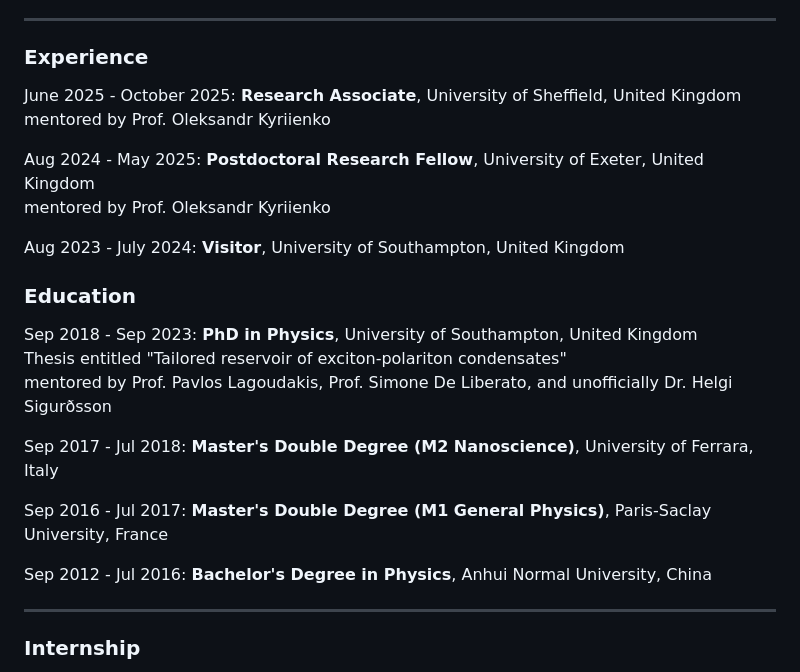
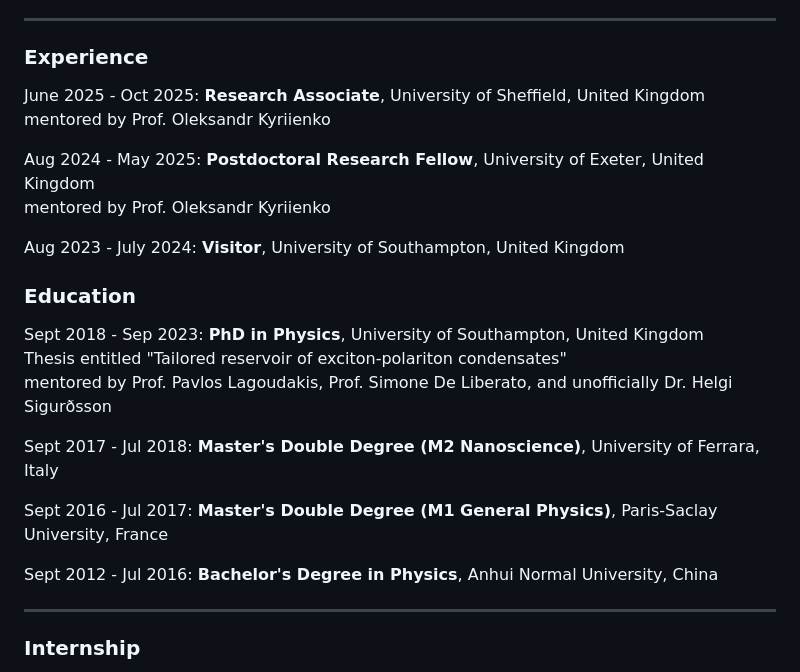
Before and after one commit to ywang-phy/ywang-phy-github.io, a Markdown page: README.md, the part around the change. Drawn GitHub-style.

```diff
--- a/README.md
+++ b/README.md
@@ -12,7 +12,7 @@ I am passionate about quantum light-matter interaction, parallel computing, and
 
 ---
 ### Experience
-June 2025 - October 2025: **Research Associate**, University of Sheffield, United Kingdom
+June 2025 - Oct 2025: **Research Associate**, University of Sheffield, United Kingdom
 mentored by Prof. Oleksandr Kyriienko
 
 Aug 2024 - May 2025: **Postdoctoral Research Fellow**, University of Exeter, United Kingdom
@@ -21,15 +21,15 @@ mentored by Prof. Oleksandr Kyriienko
 Aug 2023 - July 2024: **Visitor**, University of Southampton, United Kingdom
 
 ### Education
-Sep 2018 - Sep 2023: **PhD in Physics**, University of Southampton, United Kingdom
+Sept 2018 - Sep 2023: **PhD in Physics**, University of Southampton, United Kingdom
 Thesis entitled "Tailored reservoir of exciton-polariton condensates"
 mentored by Prof. Pavlos Lagoudakis, Prof. Simone De Liberato, and unofficially Dr. Helgi Sigurðsson
 
-Sep 2017 - Jul 2018: **Master's Double Degree (M2 Nanoscience)**, University of Ferrara, Italy
+Sept 2017 - Jul 2018: **Master's Double Degree (M2 Nanoscience)**, University of Ferrara, Italy
 
-Sep 2016 - Jul 2017: **Master's Double Degree (M1 General Physics)**, Paris-Saclay University, France
+Sept 2016 - Jul 2017: **Master's Double Degree (M1 General Physics)**, Paris-Saclay University, France
 
-Sep 2012 - Jul 2016: **Bachelor's Degree in Physics**, Anhui Normal University, China
+Sept 2012 - Jul 2016: **Bachelor's Degree in Physics**, Anhui Normal University, China
 
 ---
 ### Internship
```
